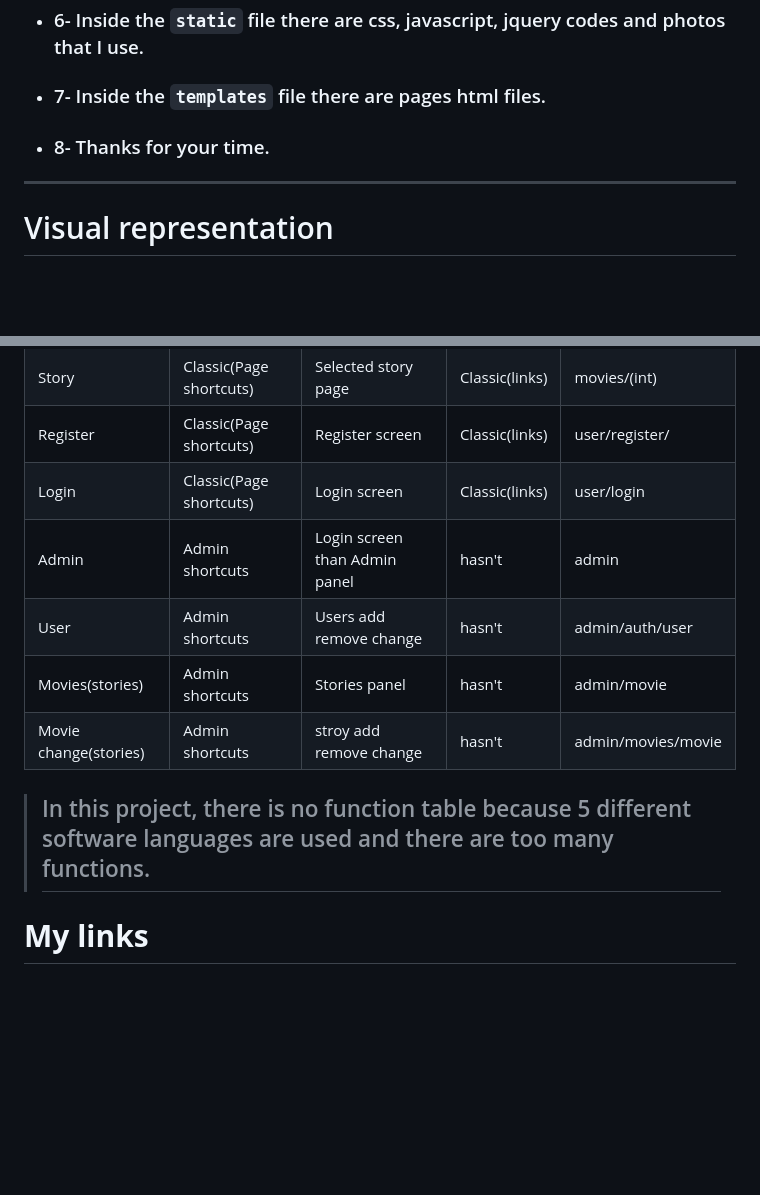
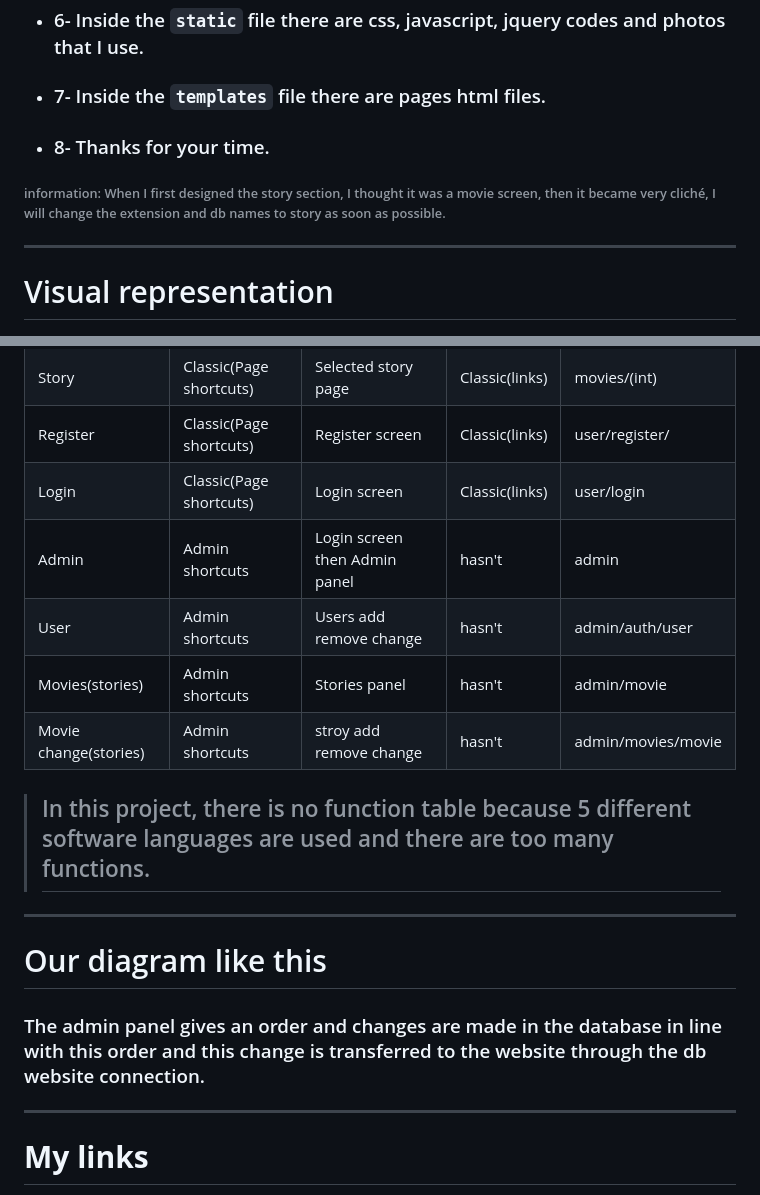
Before and after one commit to NumaIYI/website-sqlite3-connection-with-django, a Markdown page: README.md, 2 parts joined by grey strips. Rendered like a GitHub page; blank space fills up the shorter version.

Commit message:
README.md
updates never soon

```diff
--- a/README.md
+++ b/README.md
@@ -39,6 +39,7 @@
 
 - ### 8- Thanks for your time.
 
+###### information: When I first designed the story section, I thought it was a movie screen, then it became very cliché, I will change the extension and db names to story as soon as possible.
 ----
 # Visual representation
 > ### Pages
@@ -84,16 +85,17 @@ https://github.com/NumaIYI/website-sqlite3-connection-with-django/assets/1284062
 | Story  | Classic(Page shortcuts) | Selected story page  | Classic(links)  | movies/(int) |
 | Register  | Classic(Page shortcuts) | Register screen | Classic(links)  | user/register/ |
 | Login  | Classic(Page shortcuts) | Login screen | Classic(links)  | user/login |
-| Admin  | Admin shortcuts | Login screen than Admin panel | hasn't  | admin |
+| Admin  | Admin shortcuts | Login screen then Admin panel | hasn't  | admin |
 | User  | Admin shortcuts | Users add remove change | hasn't   | admin/auth/user  |
 | Movies(stories) | Admin shortcuts | Stories panel | hasn't   | admin/movie  |
 | Movie change(stories) | Admin shortcuts | stroy add remove change |  hasn't  | admin/movies/movie |
 
 > ## In this project, there is no function table because 5 different software languages are used and there are too many functions.
+----
+# Our diagram like this
+### The admin panel gives an order and changes are made in the database in line with this order and this change is transferred to the website through the db website connection.
 
-
-
-
+----
 # **My links**
 
 [Proje linki](https://github.com/NumaIYI/website-sqlite3-connection-with-django)
```
